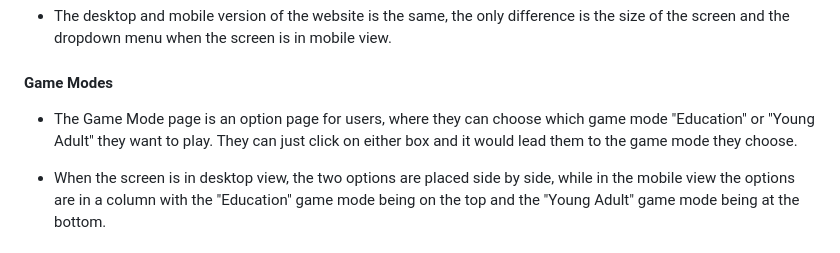
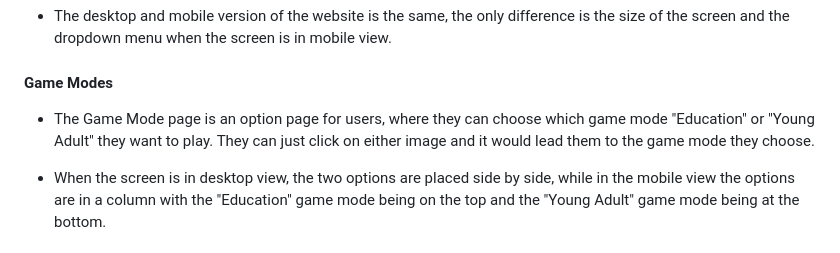
Before and after one commit to mellamadrama/Bookish_Fun, a Markdown page: README.md, the part around the change. Drawn GitHub-style.

```diff
--- a/README.md
+++ b/README.md
@@ -63,7 +63,7 @@ In this section, you should mention all of the languages, frameworks, libraries,
 - The desktop and mobile version of the website is the same, the only difference is the size of the screen and the dropdown menu when the screen is in mobile view.
 
 #### Game Modes
-- The Game Mode page is an option page for users, where they can choose which game mode "Education" or "Young Adult" they want to play. They can just click on either box and it would lead them to the game mode they choose.
+- The Game Mode page is an option page for users, where they can choose which game mode "Education" or "Young Adult" they want to play. They can just click on either image and it would lead them to the game mode they choose.
 
 - When the screen is in desktop view, the two options are placed side by side, while in the mobile view the options are in a column with the "Education" game mode being on the top and the "Young Adult" game mode being at the bottom.
 
```
